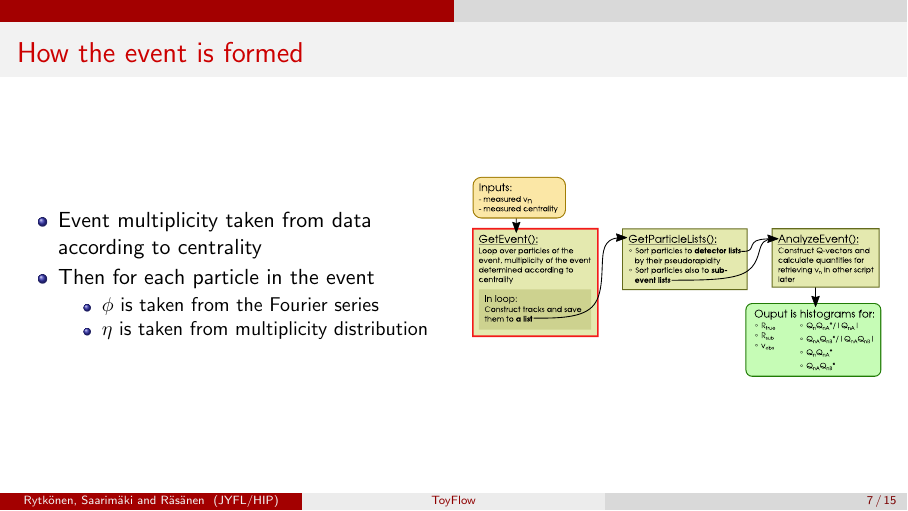
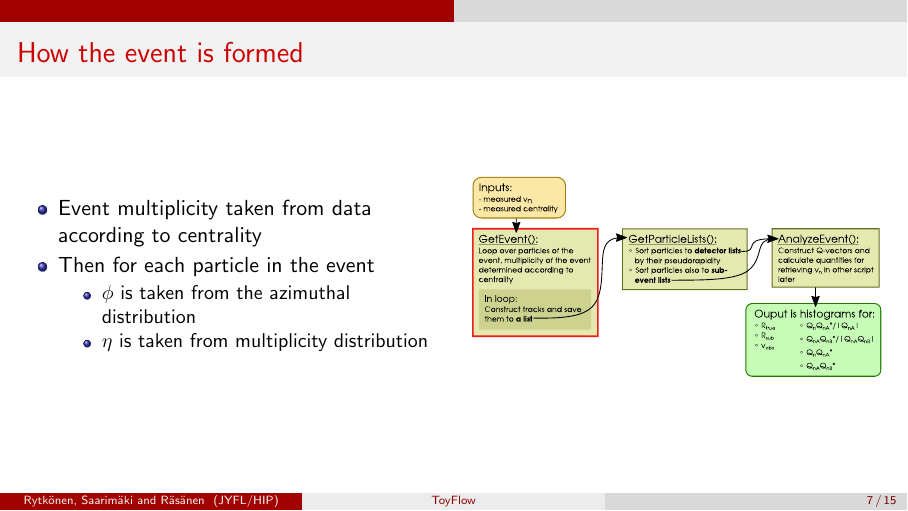
Before and after one commit to osaarima/19-08-13, LaTeX slides (weekly.tex): page 8 of 21. Compiled offline with pdfLaTeX; a LaTeX package or settings file that is missing is left out.

Commit message:
one sentence fixed

```diff
--- a/weekly.tex
+++ b/weekly.tex
@@ -219,7 +219,7 @@
             \item Event multiplicity taken from data according to centrality
             \item Then for each particle in the event
             \begin{itemize}
-                \item $\phi$ is taken from the Fourier series
+                \item $\phi$ is taken from the azimuthal distribution
                 \item $\eta$ is taken from multiplicity distribution
             \end{itemize}
         \end{itemize}
```
